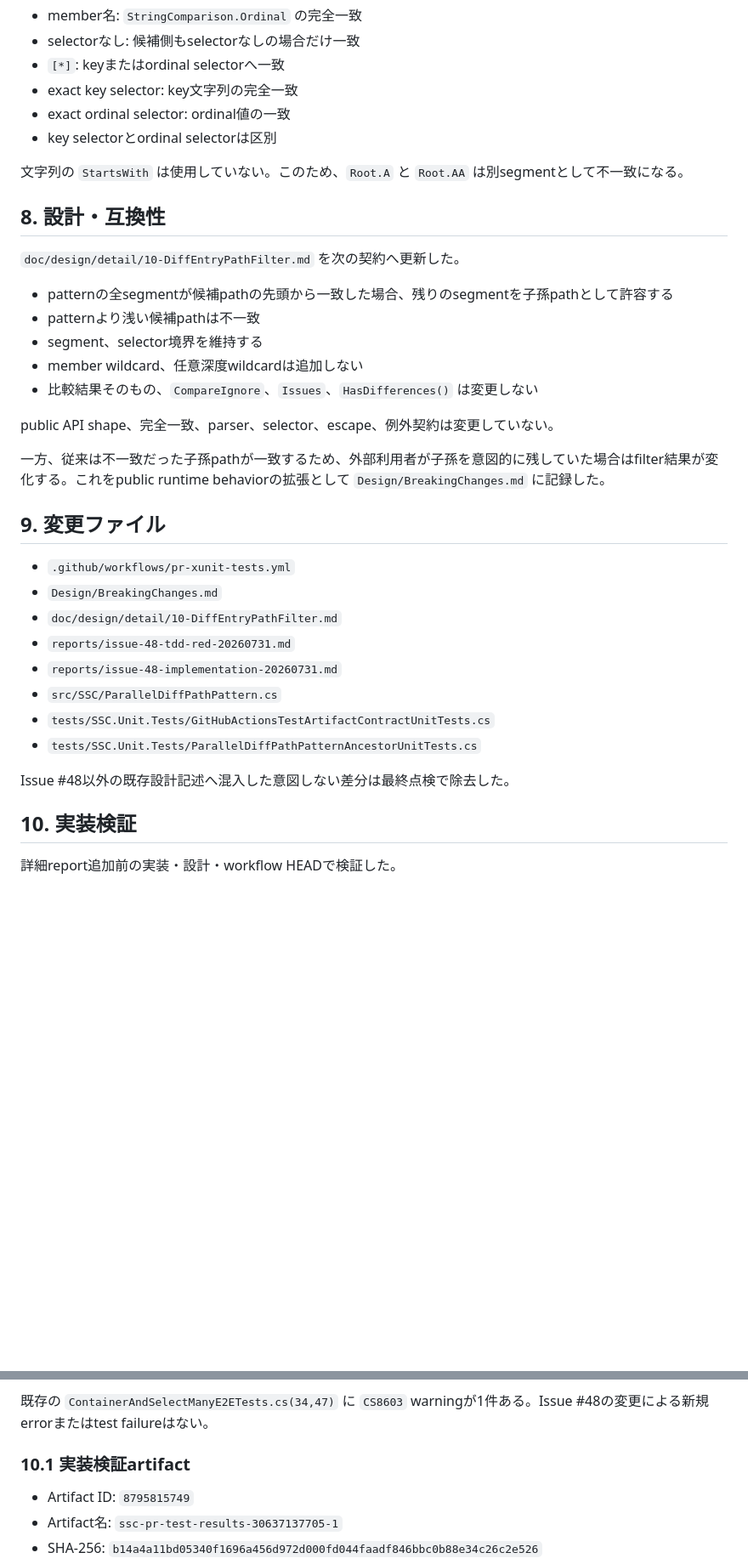
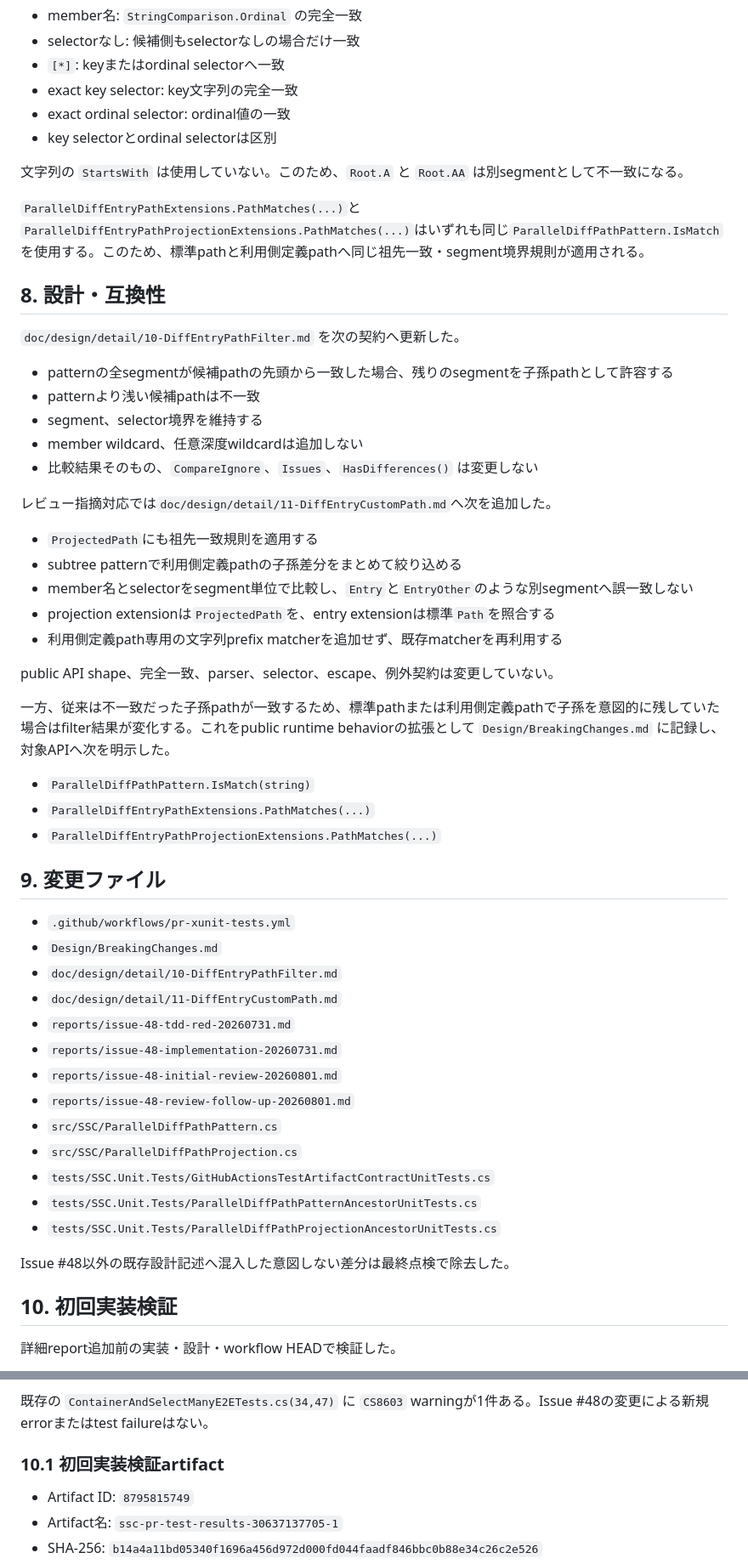
Before and after one commit to ssaattww/SSC, a Markdown page: reports/issue-48-implementation-20260731.md, 2 parts joined by grey strips. Shown at 85% size. Drawn GitHub-style; blank space fills up the shorter version.

```diff
--- a/reports/issue-48-implementation-20260731.md
+++ b/reports/issue-48-implementation-20260731.md
@@ -126,6 +136,8 @@ parsedPath.Segments.Count < _segments.Count
 
 文字列の `StartsWith` は使用していない。このため、`Root.A` と `Root.AA` は別segmentとして不一致になる。
 
+`ParallelDiffEntryPathExtensions.PathMatches(...)`と`ParallelDiffEntryPathProjectionExtensions.PathMatches(...)`はいずれも同じ`ParallelDiffPathPattern.IsMatch`を使用する。このため、標準pathと利用側定義pathへ同じ祖先一致・segment境界規則が適用される。
+
 ## 8. 設計・互換性
 
 `doc/design/detail/10-DiffEntryPathFilter.md` を次の契約へ更新した。
@@ -136,24 +148,41 @@ parsedPath.Segments.Count < _segments.Count
 - member wildcard、任意深度wildcardは追加しない
 - 比較結果そのもの、`CompareIgnore`、`Issues`、`HasDifferences()` は変更しない
 
+レビュー指摘対応では`doc/design/detail/11-DiffEntryCustomPath.md`へ次を追加した。
+
+- `ProjectedPath`にも祖先一致規則を適用する
+- subtree patternで利用側定義pathの子孫差分をまとめて絞り込める
+- member名とselectorをsegment単位で比較し、`Entry`と`EntryOther`のような別segmentへ誤一致しない
+- projection extensionは`ProjectedPath`を、entry extensionは標準`Path`を照合する
+- 利用側定義path専用の文字列prefix matcherを追加せず、既存matcherを再利用する
+
 public API shape、完全一致、parser、selector、escape、例外契約は変更していない。
 
-一方、従来は不一致だった子孫pathが一致するため、外部利用者が子孫を意図的に残していた場合はfilter結果が変化する。これをpublic runtime behaviorの拡張として `Design/BreakingChanges.md` に記録した。
+一方、従来は不一致だった子孫pathが一致するため、標準pathまたは利用側定義pathで子孫を意図的に残していた場合はfilter結果が変化する。これをpublic runtime behaviorの拡張として `Design/BreakingChanges.md` に記録し、対象APIへ次を明示した。
+
+- `ParallelDiffPathPattern.IsMatch(string)`
+- `ParallelDiffEntryPathExtensions.PathMatches(...)`
+- `ParallelDiffEntryPathProjectionExtensions.PathMatches(...)`
 
 ## 9. 変更ファイル
 
 - `.github/workflows/pr-xunit-tests.yml`
 - `Design/BreakingChanges.md`
 - `doc/design/detail/10-DiffEntryPathFilter.md`
+- `doc/design/detail/11-DiffEntryCustomPath.md`
 - `reports/issue-48-tdd-red-20260731.md`
 - `reports/issue-48-implementation-20260731.md`
+- `reports/issue-48-initial-review-20260801.md`
+- `reports/issue-48-review-follow-up-20260801.md`
 - `src/SSC/ParallelDiffPathPattern.cs`
+- `src/SSC/ParallelDiffPathProjection.cs`
 - `tests/SSC.Unit.Tests/GitHubActionsTestArtifactContractUnitTests.cs`
 - `tests/SSC.Unit.Tests/ParallelDiffPathPatternAncestorUnitTests.cs`
+- `tests/SSC.Unit.Tests/ParallelDiffPathProjectionAncestorUnitTests.cs`
 
 Issue #48以外の既存設計記述へ混入した意図しない差分は最終点検で除去した。
 
-## 10. 実装検証
+## 10. 初回実装検証
 
 詳細report追加前の実装・設計・workflow HEADで検証した。
 
@@ -168,7 +197,7 @@ Issue #48以外の既存設計記述へ混入した意図しない差分は最
 
 既存の `ContainerAndSelectManyE2ETests.cs(34,47)` に `CS8603` warningが1件ある。Issue #48の変更による新規errorまたはtest failureはない。
 
-### 10.1 実装検証artifact
+### 10.1 初回実装検証artifact
 
 - Artifact ID: `8795815749`
 - Artifact名: `ssc-pr-test-results-30637137705-1`
```
Also changed, not shown: other parts of reports/issue-48-implementation-20260731.md (+67 -6 lines).
